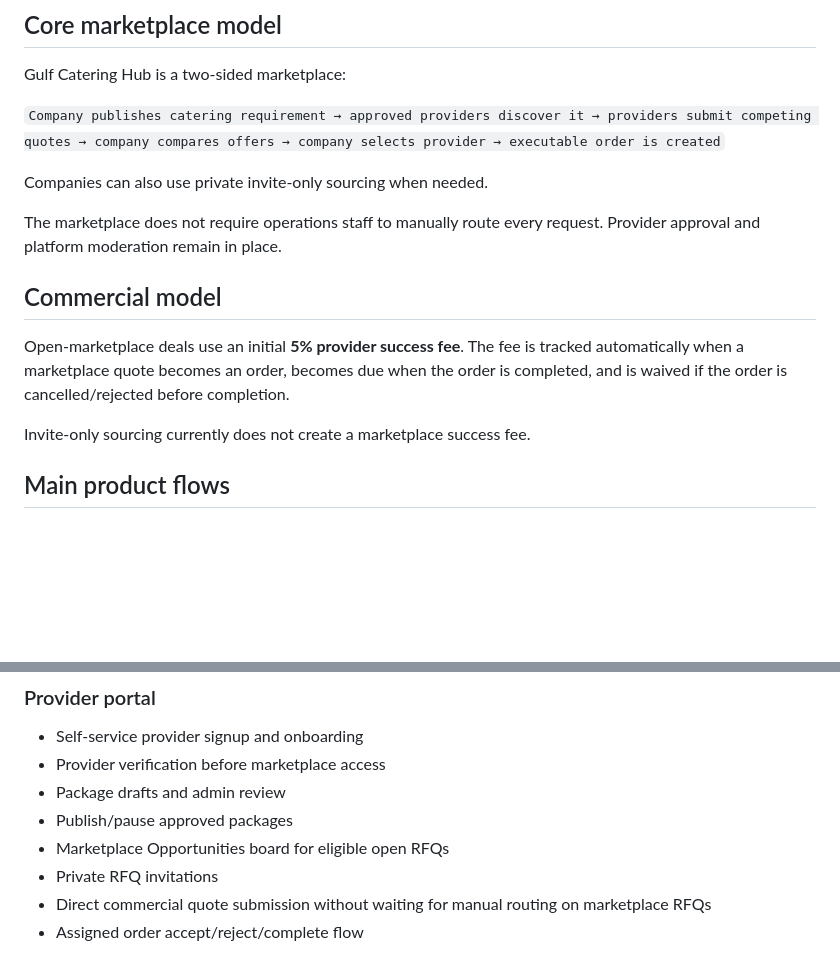
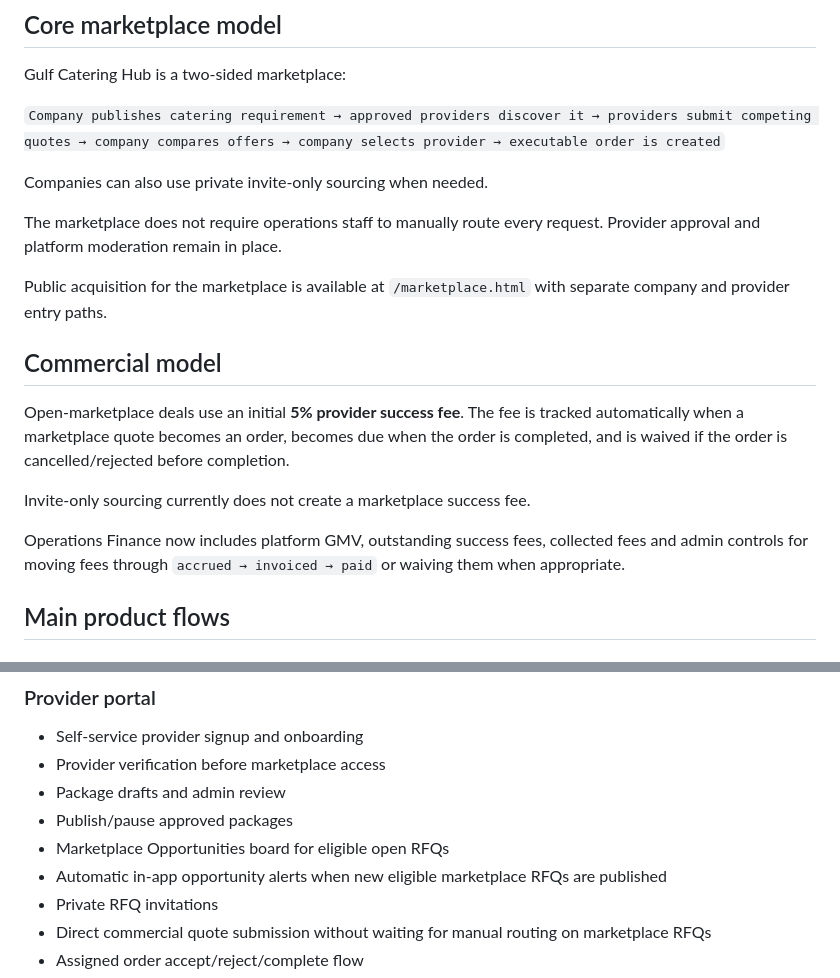
Before and after one commit to Nawar-saf/catering-hub, a Markdown page: README.md, 2 parts joined by grey strips. Drawn GitHub-style; blank space fills up the shorter version.

```diff
--- a/README.md
+++ b/README.md
@@ -20,11 +20,15 @@ Companies can also use private invite-only sourcing when needed.
 
 The marketplace does not require operations staff to manually route every request. Provider approval and platform moderation remain in place.
 
+Public acquisition for the marketplace is available at `/marketplace.html` with separate company and provider entry paths.
+
 ## Commercial model
 
 Open-marketplace deals use an initial **5% provider success fee**. The fee is tracked automatically when a marketplace quote becomes an order, becomes due when the order is completed, and is waived if the order is cancelled/rejected before completion.
 
 Invite-only sourcing currently does not create a marketplace success fee.
+
+Operations Finance now includes platform GMV, outstanding success fees, collected fees and admin controls for moving fees through `accrued → invoiced → paid` or waiving them when appropriate.
 
 ## Main product flows
 
@@ -58,6 +62,7 @@ Public forms call the `public-request` Edge Function. The browser does not write
 - Package drafts and admin review
 - Publish/pause approved packages
 - Marketplace Opportunities board for eligible open RFQs
+- Automatic in-app opportunity alerts when new eligible marketplace RFQs are published
 - Private RFQ invitations
 - Direct commercial quote submission without waiting for manual routing on marketplace RFQs
 - Assigned order accept/reject/complete flow
```
Also changed, not shown: other parts of README.md (+12 -8 lines).
